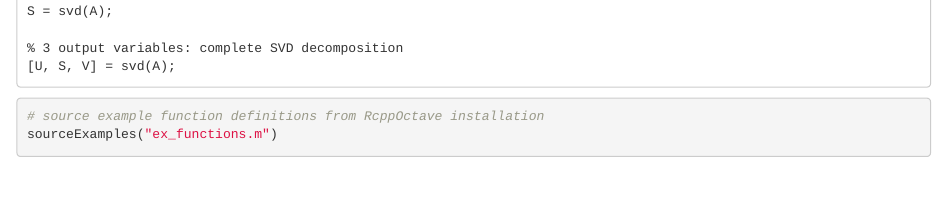
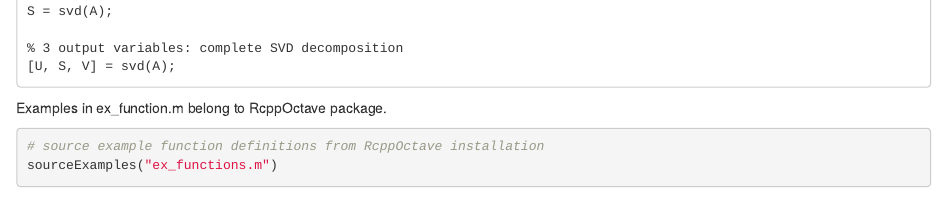
Before and after one commit to AlfonsoRReyes/martinez-eda, an R Markdown document (inst/RcppOctave-demos/0-RcppOctave-start_here.Rmd): the page in a window 1100 px wide, from 440 px down. Rendered offline with R 4.5, knitr and Pandoc, with nearby package versions; some code elsewhere in the file could not run offline.

Commit message:
example to source belong to RcppOctave.

````diff
--- a/inst/RcppOctave-demos/0-RcppOctave-start_here.Rmd
+++ b/inst/RcppOctave-demos/0-RcppOctave-start_here.Rmd
@@ -45,7 +45,7 @@ S = svd(A);
 % 3 output variables: complete SVD decomposition
 [U, S, V] = svd(A);
 ```
-
+Examples in ex_function.m belong to RcppOctave package.
 ```{r}
 # source example function definitions from RcppOctave installation
 sourceExamples("ex_functions.m")
````
Also changed, not shown: 1 other file.
